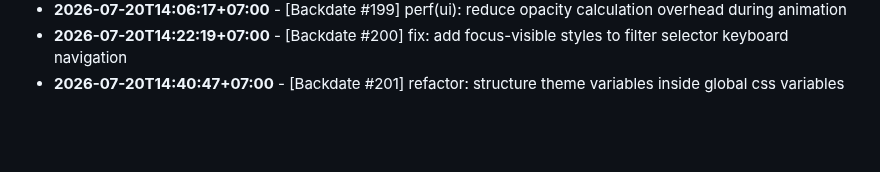
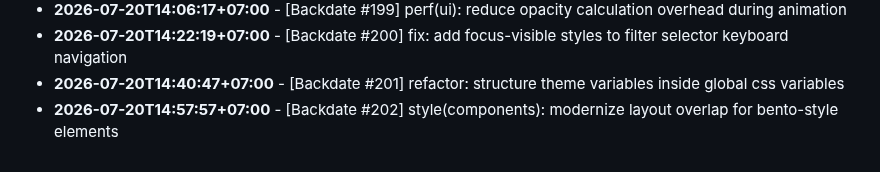
Before and after one commit to felichpehagasaginting-code/Photobooth-AI, a Markdown page: docs/ACTIVITY_LOG.md, the part around the change. Rendered like a GitHub page; blank space fills up the shorter version.

Commit message:
style(components): modernize layout overlap for bento-style elements

```diff
--- a/docs/ACTIVITY_LOG.md
+++ b/docs/ACTIVITY_LOG.md
@@ -1606,3 +1606,4 @@ Daily log records of minor changes, layout adjustments, mock refactorings, style
 - **2026-07-20T14:06:17+07:00** - [Backdate #199] perf(ui): reduce opacity calculation overhead during animation
 - **2026-07-20T14:22:19+07:00** - [Backdate #200] fix: add focus-visible styles to filter selector keyboard navigation
 - **2026-07-20T14:40:47+07:00** - [Backdate #201] refactor: structure theme variables inside global css variables
+- **2026-07-20T14:57:57+07:00** - [Backdate #202] style(components): modernize layout overlap for bento-style elements
```
